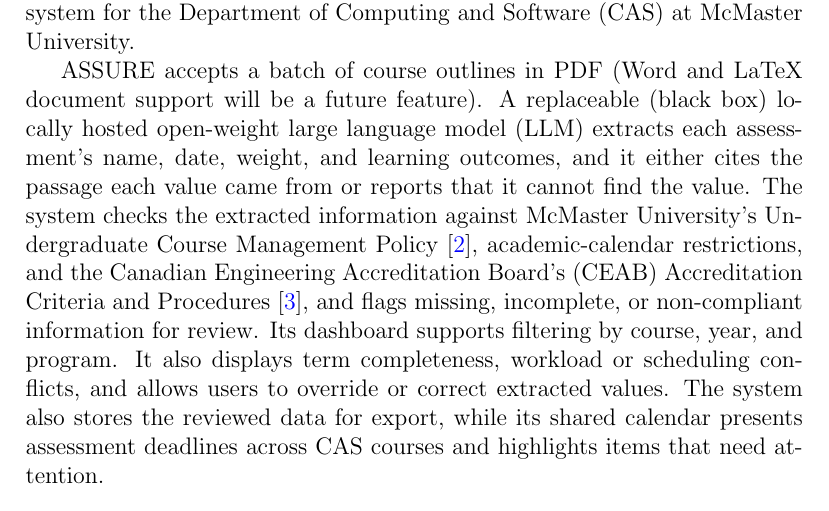
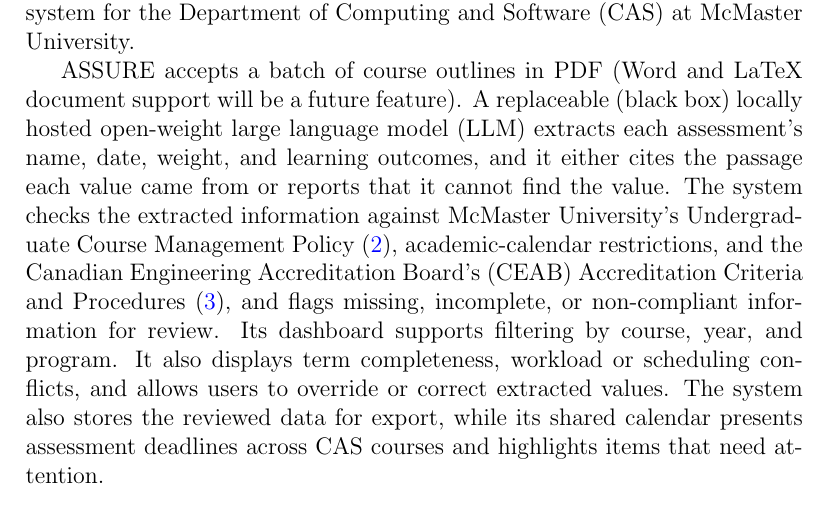
Before and after one commit to shivyam/cas-course-optimization, a LaTeX document (docs/VnVPlan/VnVPlan.tex): part of page 6 of 45, cut so that both start at the same text. Compiled offline with pdfLaTeX; a LaTeX package or settings file that is missing is left out.

Commit message:
Patch for build failure

```diff
--- a/docs/VnVPlan/VnVPlan.tex
+++ b/docs/VnVPlan/VnVPlan.tex
@@ -13,9 +13,7 @@
     linkcolor=red,
     urlcolor=blue
 }
-\usepackage[numbers,square,sort&compress]{natbib}
 \usepackage[round]{natbib}
-\usepackage{float}
 
 % Test IDs (SRS-style): ST-FR\refstepcounter{stnum}\thestnum \label{ST_...}
 % Refs: \stref{ST_Intake_Data} -> whole ``ST-FR1'' clickable (not only the number).
```
